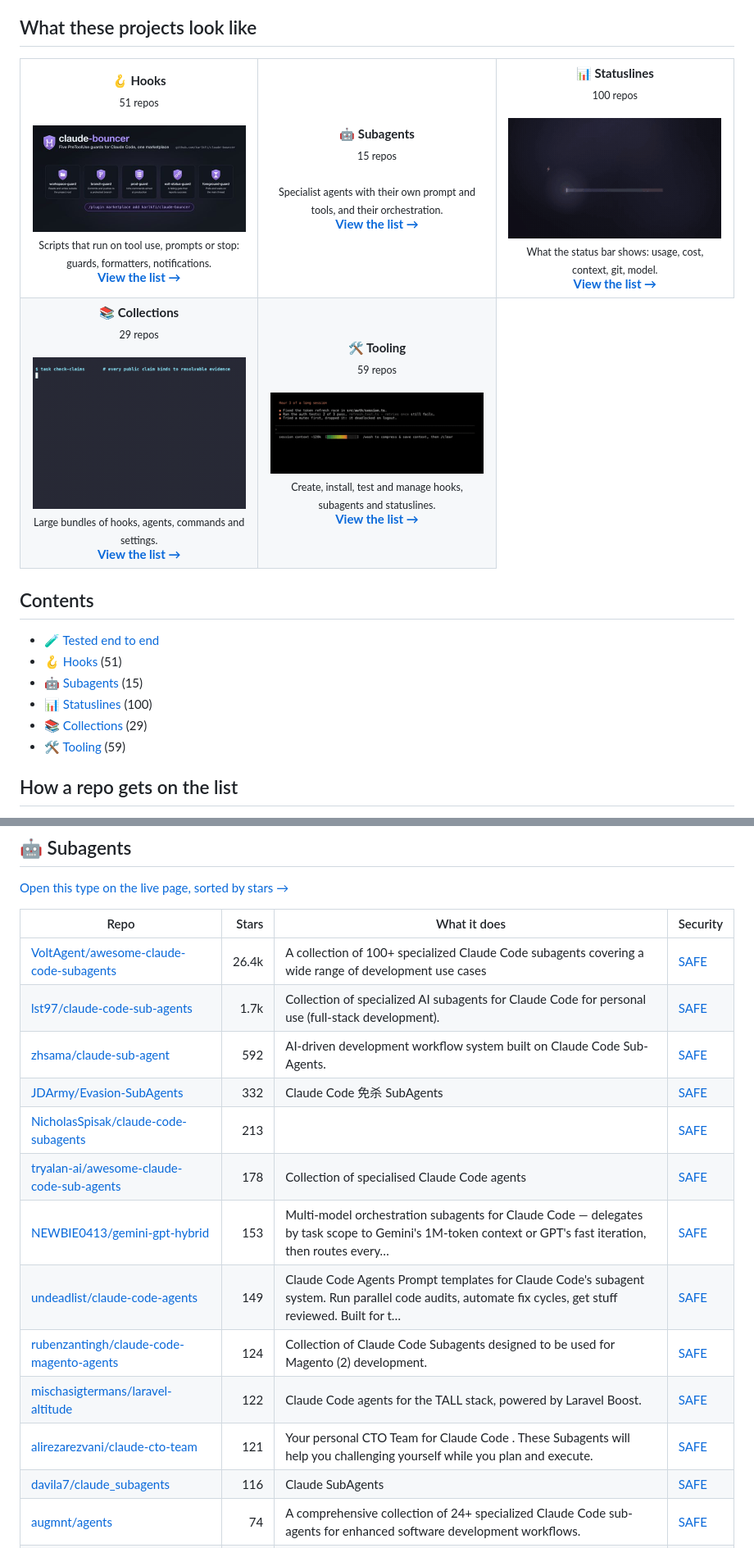
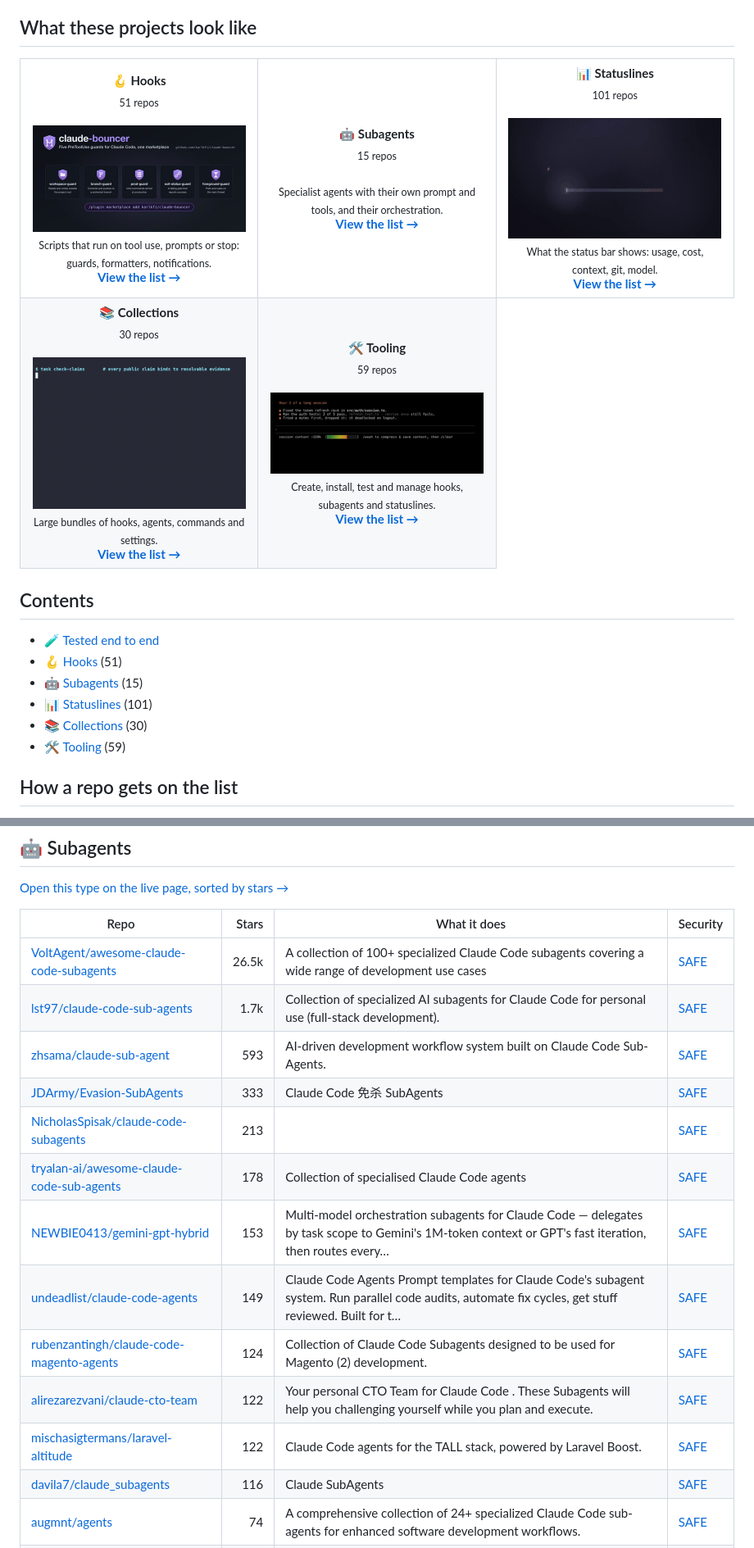
Before and after one commit to zhuyansen/awesome-claude-code-hooks, a Markdown page: README.md, 2 parts joined by grey strips. Shown at 82% size. Rendered like a GitHub page.

```diff
--- a/README.md
+++ b/README.md
@@ -30,10 +30,10 @@ Whichever you pick: Claude Code's own prompts stopped 7 of 8 with no hook at all
 <tr>
 <td align="center" valign="top" width="33%"><b>🪝 Hooks</b><br><sub>51 repos</sub><br><br><a href="https://github.com/karlkfi/claude-bouncer"><img src="assets/previews/karlkfi__claude-bouncer.jpg" width="260" alt="karlkfi/claude-bouncer"></a><br><sub>Scripts that run on tool use, prompts or stop: guards, formatters, notifications.</sub><br><a href="#type-hooks"><b>View the list →</b></a></td>
 <td align="center" valign="top" width="33%"><b>🤖 Subagents</b><br><sub>15 repos</sub><br><br><sub>Specialist agents with their own prompt and tools, and their orchestration.</sub><br><a href="#type-subagents"><b>View the list →</b></a></td>
-<td align="center" valign="top" width="33%"><b>📊 Statuslines</b><br><sub>100 repos</sub><br><br><a href="https://github.com/awesomezun/claude-statusline"><img src="assets/previews/awesomezun__claude-statusline.gif" width="260" alt="awesomezun/claude-statusline"></a><br><sub>What the status bar shows: usage, cost, context, git, model.</sub><br><a href="#type-statusline"><b>View the list →</b></a></td>
+<td align="center" valign="top" width="33%"><b>📊 Statuslines</b><br><sub>101 repos</sub><br><br><a href="https://github.com/awesomezun/claude-statusline"><img src="assets/previews/awesomezun__claude-statusline.gif" width="260" alt="awesomezun/claude-statusline"></a><br><sub>What the status bar shows: usage, cost, context, git, model.</sub><br><a href="#type-statusline"><b>View the list →</b></a></td>
 </tr>
 <tr>
-<td align="center" valign="top" width="33%"><b>📚 Collections</b><br><sub>29 repos</sub><br><br><a href="https://github.com/event4u-app/agent-config"><img src="assets/previews/event4u-app__agent-config.gif" width="260" alt="event4u-app/agent-config"></a><br><sub>Large bundles of hooks, agents, commands and settings.</sub><br><a href="#type-collection"><b>View the list →</b></a></td>
+<td align="center" valign="top" width="33%"><b>📚 Collections</b><br><sub>30 repos</sub><br><br><a href="https://github.com/event4u-app/agent-config"><img src="assets/previews/event4u-app__agent-config.gif" width="260" alt="event4u-app/agent-config"></a><br><sub>Large bundles of hooks, agents, commands and settings.</sub><br><a href="#type-collection"><b>View the list →</b></a></td>
 <td align="center" valign="top" width="33%"><b>🛠 Tooling</b><br><sub>59 repos</sub><br><br><a href="https://github.com/Spobi/context-carwash"><img src="assets/previews/Spobi__context-carwash.gif" width="260" alt="Spobi/context-carwash"></a><br><sub>Create, install, test and manage hooks, subagents and statuslines.</sub><br><a href="#type-tooling"><b>View the list →</b></a></td>
 </tr>
 </table>
@@ -43,8 +43,8 @@ Whichever you pick: Claude Code's own prompts stopped 7 of 8 with no hook at all
 - [🧪 Tested end to end](#tested)
 - [🪝 Hooks](#type-hooks) (51)
 - [🤖 Subagents](#type-subagents) (15)
-- [📊 Statuslines](#type-statusline) (100)
-- [📚 Collections](#type-collection) (29)
+- [📊 Statuslines](#type-statusline) (101)
+- [📚 Collections](#type-collection) (30)
 - [🛠 Tooling](#type-tooling) (59)
 
 ## How a repo gets on the list
@@ -146,17 +146,17 @@ On 2026-10-10 we installed 12 of these guard hooks, one at a time, in a throwawa
 
 | Repo | Stars | What it does | Security |
 |---|---:|---|---|
-| [VoltAgent/awesome-claude-code-subagents](https://github.com/VoltAgent/awesome-claude-code-subagents) | 26.4k | A collection of 100+ specialized Claude Code subagents covering a wide range of development use cases | [SAFE](https://agentskillshub.top/skill/VoltAgent/awesome-claude-code-subagents/) |
+| [VoltAgent/awesome-claude-code-subagents](https://github.com/VoltAgent/awesome-claude-code-subagents) | 26.5k | A collection of 100+ specialized Claude Code subagents covering a wide range of development use cases | [SAFE](https://agentskillshub.top/skill/VoltAgent/awesome-claude-code-subagents/) |
 | [lst97/claude-code-sub-agents](https://github.com/lst97/claude-code-sub-agents) | 1.7k | Collection of specialized AI subagents for Claude Code for personal use (full-stack development). | [SAFE](https://agentskillshub.top/skill/lst97/claude-code-sub-agents/) |
-| [zhsama/claude-sub-agent](https://github.com/zhsama/claude-sub-agent) | 592 | AI-driven development workflow system built on Claude Code Sub-Agents. | [SAFE](https://agentskillshub.top/skill/zhsama/claude-sub-agent/) |
-| [JDArmy/Evasion-SubAgents](https://github.com/JDArmy/Evasion-SubAgents) | 332 | Claude Code 免杀 SubAgents | [SAFE](https://agentskillshub.top/skill/JDArmy/Evasion-SubAgents/) |
+| [zhsama/claude-sub-agent](https://github.com/zhsama/claude-sub-agent) | 593 | AI-driven development workflow system built on Claude Code Sub-Agents. | [SAFE](https://agentskillshub.top/skill/zhsama/claude-sub-agent/) |
+| [JDArmy/Evasion-SubAgents](https://github.com/JDArmy/Evasion-SubAgents) | 333 | Claude Code 免杀 SubAgents | [SAFE](https://agentskillshub.top/skill/JDArmy/Evasion-SubAgents/) |
 | [NicholasSpisak/claude-code-subagents](https://github.com/NicholasSpisak/claude-code-subagents) | 213 |  | [SAFE](https://agentskillshub.top/skill/NicholasSpisak/claude-code-subagents/) |
 | [tryalan-ai/awesome-claude-code-sub-agents](https://github.com/tryalan-ai/awesome-claude-code-sub-agents) | 178 | Collection of specialised Claude Code agents | [SAFE](https://agentskillshub.top/skill/tryalan-ai/awesome-claude-code-sub-agents/) |
 | [NEWBIE0413/gemini-gpt-hybrid](https://github.com/NEWBIE0413/gemini-gpt-hybrid) | 153 | Multi-model orchestration subagents for Claude Code — delegates by task scope to Gemini's 1M-token context or GPT's fast iteration, then routes every… | [SAFE](https://agentskillshub.top/skill/NEWBIE0413/gemini-gpt-hybrid/) |
 | [undeadlist/claude-code-agents](https://github.com/undeadlist/claude-code-agents) | 149 | Claude Code Agents Prompt templates for Claude Code's subagent system. Run parallel code audits, automate fix cycles, get stuff reviewed. Built for t… | [SAFE](https://agentskillshub.top/skill/undeadlist/claude-code-agents/) |
 | [rubenzantingh/claude-code-magento-agents](https://github.com/rubenzantingh/claude-code-magento-agents) | 124 | Collection of Claude Code Subagents designed to be used for Magento (2) development. | [SAFE](https://agentskillshub.top/skill/rubenzantingh/claude-code-magento-agents/) |
+| [alirezarezvani/claude-cto-team](https://github.com/alirezarezvani/claude-cto-team) | 122 | Your personal CTO Team for Claude Code . These Subagents will help you challenging yourself while you plan and execute. | [SAFE](https://agentskillshub.top/skill/alirezarezvani/claude-cto-team/) |
 | [mischasigtermans/laravel-altitude](https://github.com/mischasigtermans/laravel-altitude) | 122 | Claude Code agents for the TALL stack, powered by Laravel Boost. | [SAFE](https://agentskillshub.top/skill/mischasigtermans/laravel-altitude/) |
-| [alirezarezvani/claude-cto-team](https://github.com/alirezarezvani/claude-cto-team) | 121 | Your personal CTO Team for Claude Code . These Subagents will help you challenging yourself while you plan and execute. | [SAFE](https://agentskillshub.top/skill/alirezarezvani/claude-cto-team/) |
 | [davila7/claude_subagents](https://github.com/davila7/claude_subagents) | 116 | Claude SubAgents | [SAFE](https://agentskillshub.top/skill/davila7/claude_subagents/) |
 | [augmnt/agents](https://github.com/augmnt/agents) | 74 | A comprehensive collection of 24+ specialized Claude Code sub-agents for enhanced software development workflows. | [SAFE](https://agentskillshub.top/skill/augmnt/agents/) |
 | [askjohngeorge/askjg-claude-agents](https://github.com/askjohngeorge/askjg-claude-agents) | 55 | The Claude subagents and example custom commands I use in my AI-assisted development workflow | [SAFE](https://agentskillshub.top/skill/askjohngeorge/askjg-claude-agents/) |
```
Also changed, not shown: other parts of README.md (+40 -33 lines), README.zh-CN.md (+48 -41 lines), assets/previews/NOTICE.md (+2 -0 lines), assets/previews/SanderMuller__claude-statusline.jpg (added), assets/previews/me2resh__apexyard.jpg (added), 2 other files.
